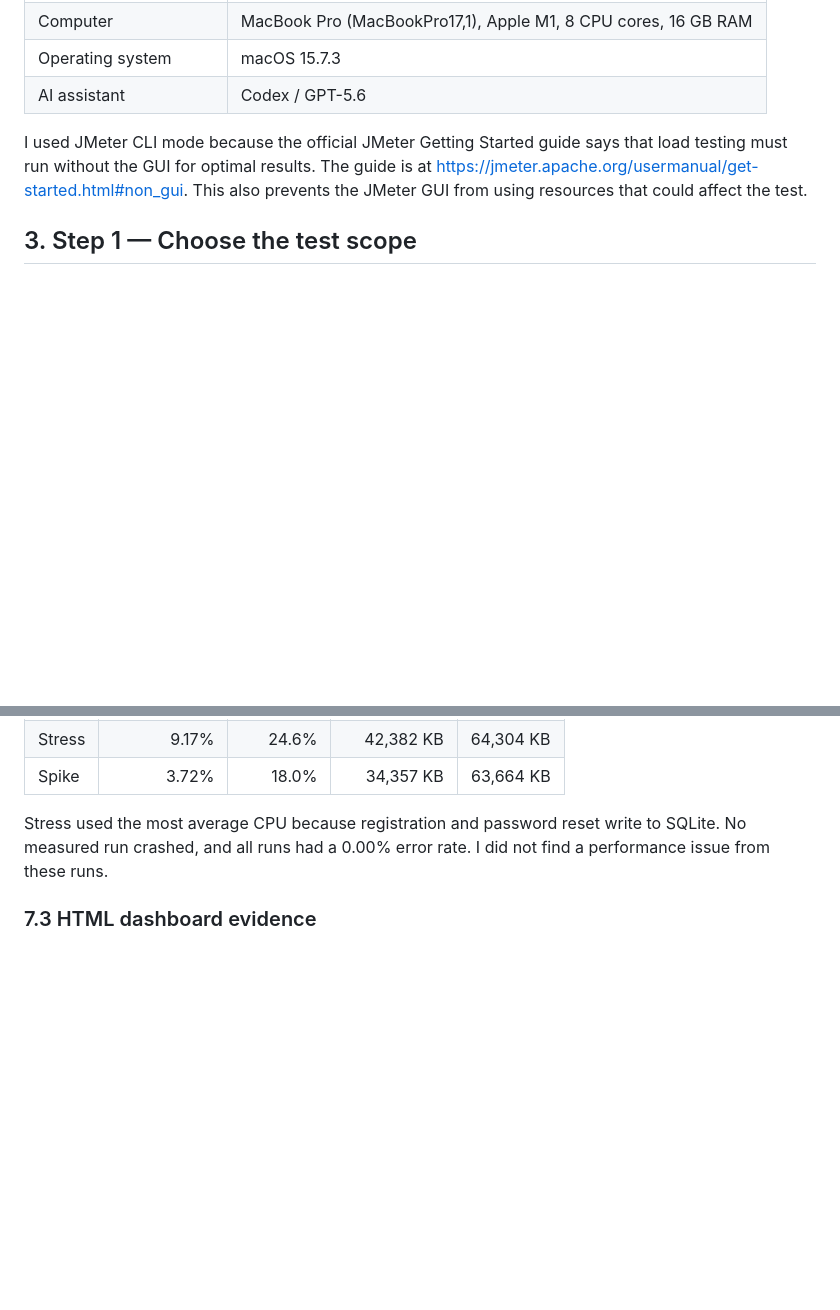
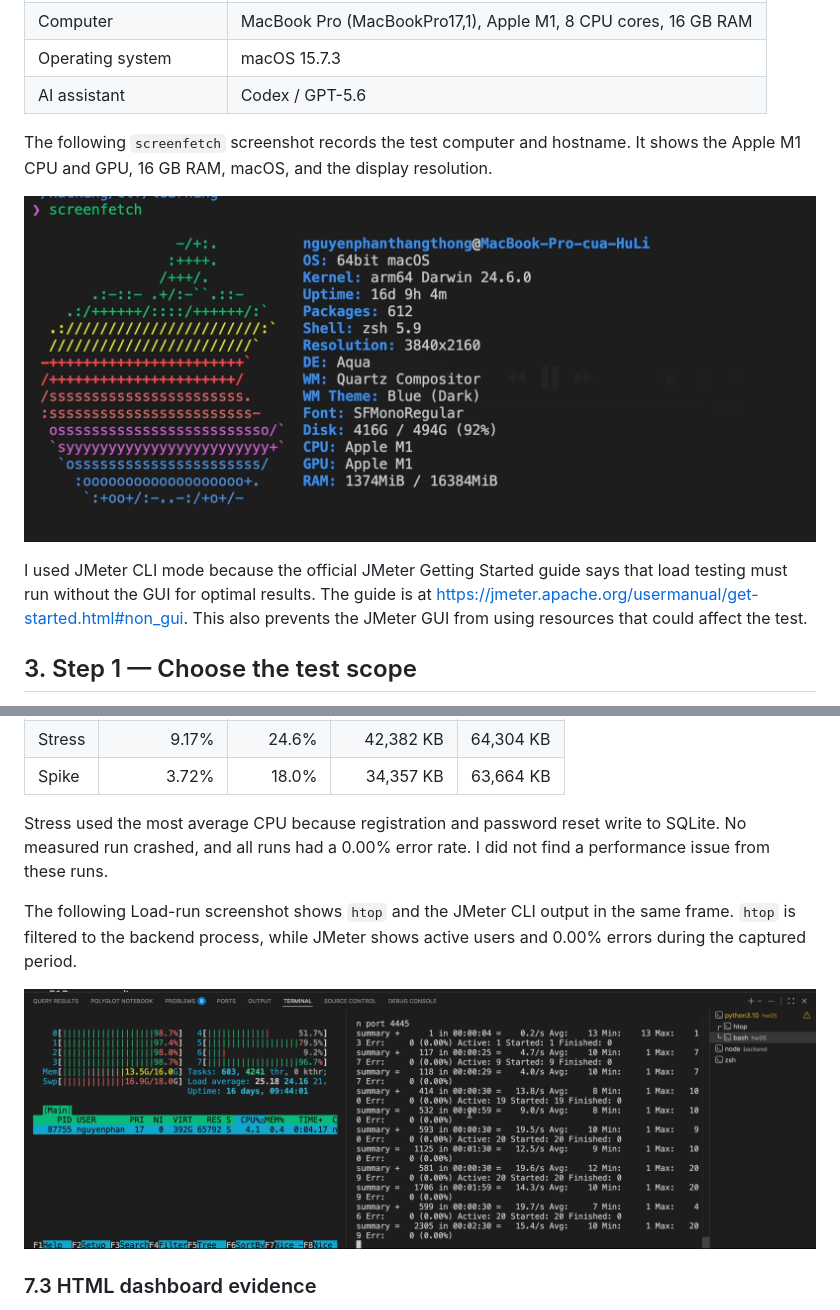
Before and after one commit to linhnph05/hw05, a Markdown page: reports/HW05_Performance_Report.md, 2 parts joined by grey strips. GitHub-like rendering; pictures changed too: images/hardware.png (added), images/htop.png (added); blank space fills up the shorter version.

```diff
--- a/reports/HW05_Performance_Report.md
+++ b/reports/HW05_Performance_Report.md
@@ -40,6 +40,12 @@ The report follows the same order as my work:
 | Computer | MacBook Pro (MacBookPro17,1), Apple M1, 8 CPU cores, 16 GB RAM |
 | Operating system | macOS 15.7.3 |
 | AI assistant | Codex / GPT-5.6 |
+
+The following `screenfetch` screenshot records the test computer and hostname.
+It shows the Apple M1 CPU and GPU, 16 GB RAM, macOS, and the display
+resolution.
+
+![Hardware evidence from screenfetch](../images/hardware.png)
 
 I used JMeter CLI mode because the official JMeter Getting Started guide says
 that load testing must run without the GUI for optimal results. The guide is at
@@ -177,6 +183,12 @@ Stress used the most average CPU because registration and password reset write
 to SQLite. No measured run crashed, and all runs had a 0.00% error rate. I did
 not find a performance issue from these runs.
 
+The following Load-run screenshot shows `htop` and the JMeter CLI output in
+the same frame. `htop` is filtered to the backend process, while JMeter shows
+active users and 0.00% errors during the captured period.
+
+![Backend htop and JMeter CLI evidence](../images/htop.png)
+
 ### 7.3 HTML dashboard evidence
 
 I opened the generated JMeter dashboards in Chrome. These images show the
```
Also changed, not shown: README.md (+5 -10 lines), 1 other file.
